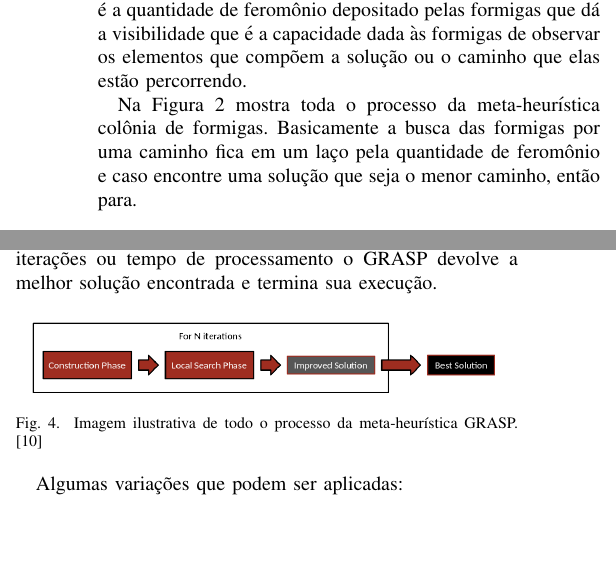
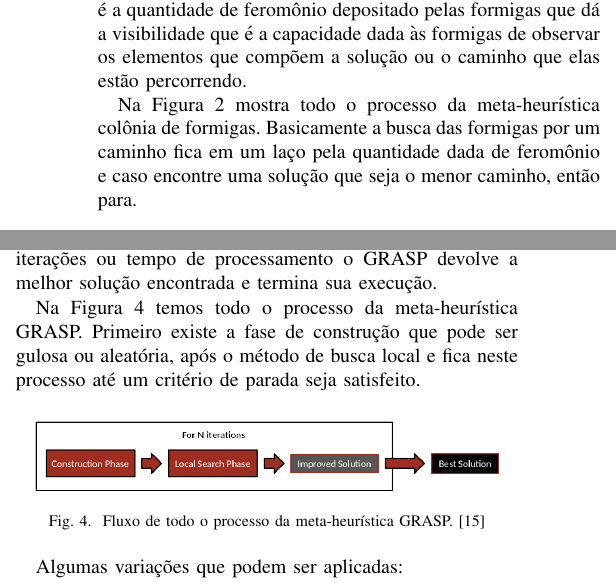
Before and after one commit to grisotto/ESW-Projeto, a LaTeX paper (main.tex): two parts of the columns of pages 3 and 4 of 5, joined at a grey line, cut so that both start at the same text, the shorter picture padded with empty space. Compiled offline with pdfLaTeX; a missing font is replaced by an installed copy or a similar font; a LaTeX package or settings file that is missing is left out.

Commit message:
GRASP pronto

```diff
--- a/main.tex
+++ b/main.tex
@@ -127,7 +127,7 @@ importante é a quantidade de feromônio depositado pelas formigas que dá a vis
 elas estão percorrendo.
 
 
-Na Figura \ref{figura_ant} mostra toda o processo da meta-heurística colônia de formigas. Basicamente a busca das formigas por uma caminho fica em um laço pela quantidade de feromônio e caso
+Na Figura \ref{figura_ant} mostra todo o processo da meta-heurística colônia de formigas. Basicamente a busca das formigas por um caminho fica em um laço pela quantidade dada de feromônio e caso
 encontre uma solução que seja o menor caminho, então para.
 
 \begin{figure}[!htb]
@@ -244,14 +244,17 @@ seleção passam por operações genéticas (cruzamentos e mutações), simuland
     solução inicial até atingir um mínimo local do espaço de soluções. Após um critério de parada como quantidade de iterações ou tempo de processamento o GRASP devolve a melhor solução
     encontrada e termina sua execução.
 
+    Na Figura \ref{figura_grasp} temos todo o processo da meta-heurística GRASP. Primeiro existe a fase de construção que pode ser gulosa ou aleatória, após o método de busca local e fica
+    neste processo até um critério de parada seja satisfeito.
+
 
     \begin{figure}[!htb]
   \centering
 
   \includegraphics[scale=0.35]{imagens/grasp.png}
+ \caption{Fluxo de todo o processo da meta-heurística GRASP. \cite{gonccalves2014experimental}}
+ %\legend{Fonte: %\cite{fraser2011evosuite} }
   \label{figura_grasp}
- \caption{Imagem ilustrativa de todo o processo da meta-heurística GRASP. \cite{fraser2013whole}}
- %\legend{Fonte: %\cite{fraser2011evosuite} }
 \end{figure}
 
     Algumas variações que podem ser aplicadas:
```
Also changed, not shown: main.pdf, main.tex (4 more changed lines), 7 other files.
